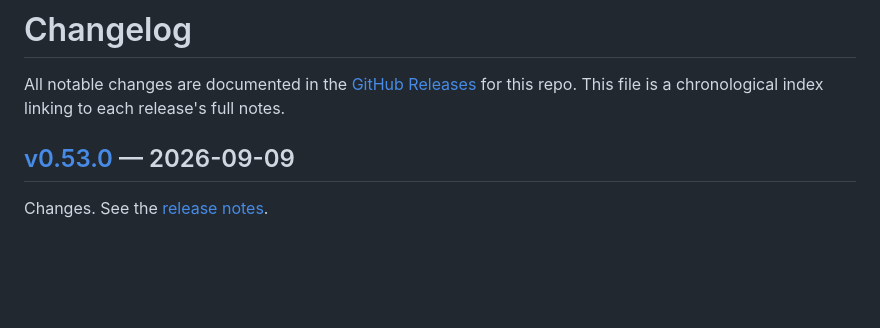
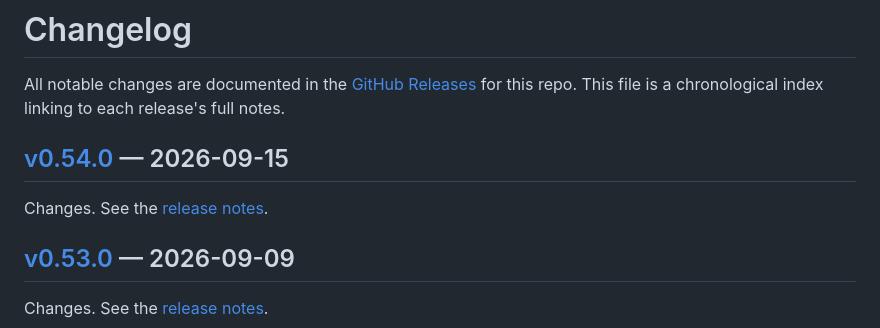
Before and after one commit to Parslee-ai/car-releases, a Markdown page: CHANGELOG.md, the part around one of its changes. Rendered like a GitHub page; blank space fills up the shorter version.

Commit message:
changelog: index v0.54.0
Auto-generated by scripts/publish-changelog-entry.sh during the
v0.54.0 release (Phase 1 of the car-releases docs-sync automation).
Keeps the public CHANGELOG index from drifting behind releases.

```diff
--- a/CHANGELOG.md
+++ b/CHANGELOG.md
@@ -2,6 +2,9 @@
 
 All notable changes are documented in the [GitHub Releases](https://github.com/Parslee-ai/car-releases/releases) for this repo.
 This file is a chronological index linking to each release's full notes.
+
+## [v0.54.0] — 2026-09-15
+Changes. See the [release notes][v0.54.0].
 
 ## [v0.53.0] — 2026-09-09
 Changes. See the [release notes][v0.53.0].
```
Also changed, not shown: other parts of CHANGELOG.md (+1 -0 lines).
